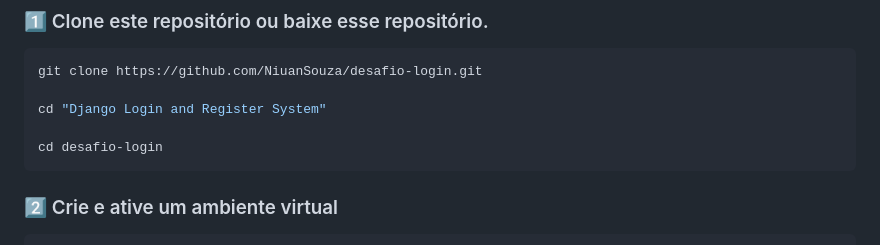
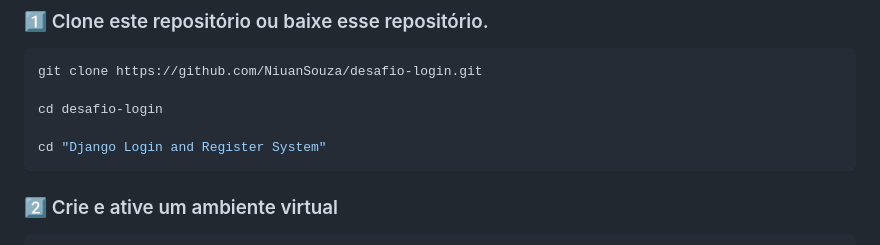
Before and after one commit to NiuanSouza/desafio-login, a Markdown page: README.md, the part around the change. Rendered like a GitHub page.

````diff
--- a/README.md
+++ b/README.md
@@ -52,9 +52,9 @@ Este projeto é um sistema de autenticação desenvolvido com o Framework Django
 ```sh
 git clone https://github.com/NiuanSouza/desafio-login.git
 
+cd desafio-login
+
 cd "Django Login and Register System"
-
-cd desafio-login
 ```
 
 ### 2️⃣ Crie e ative um ambiente virtual
````
